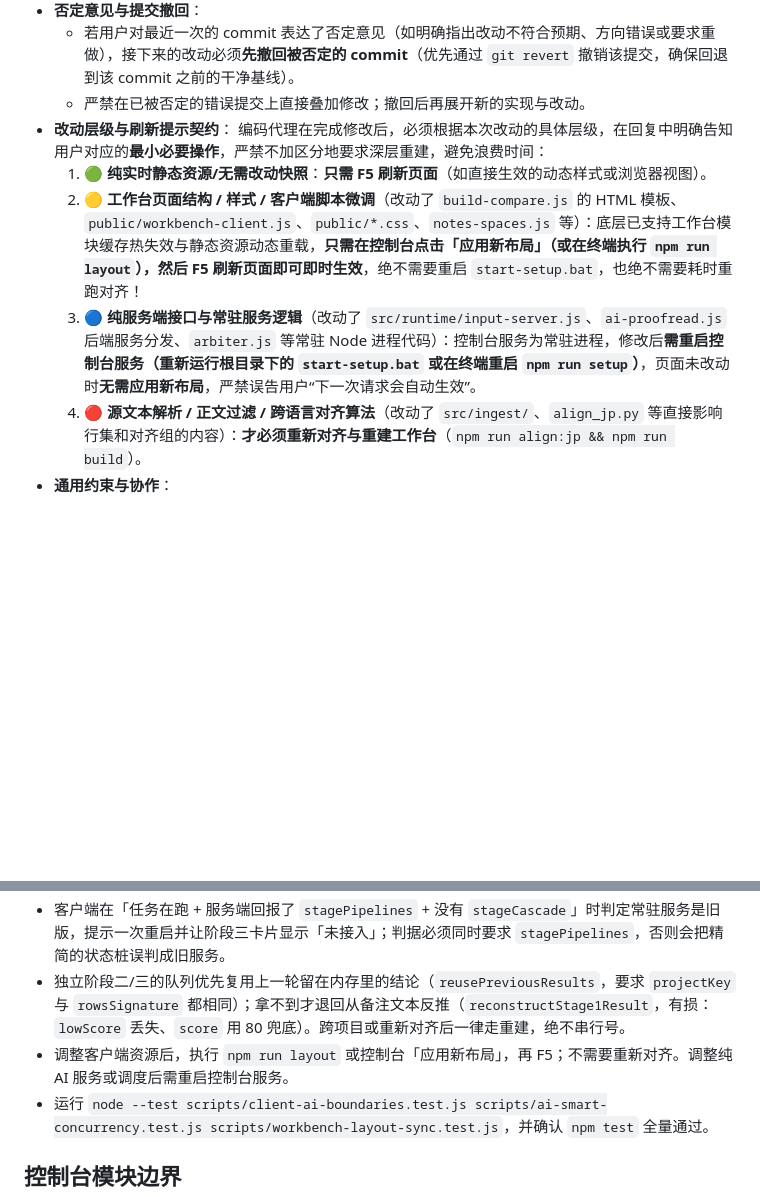
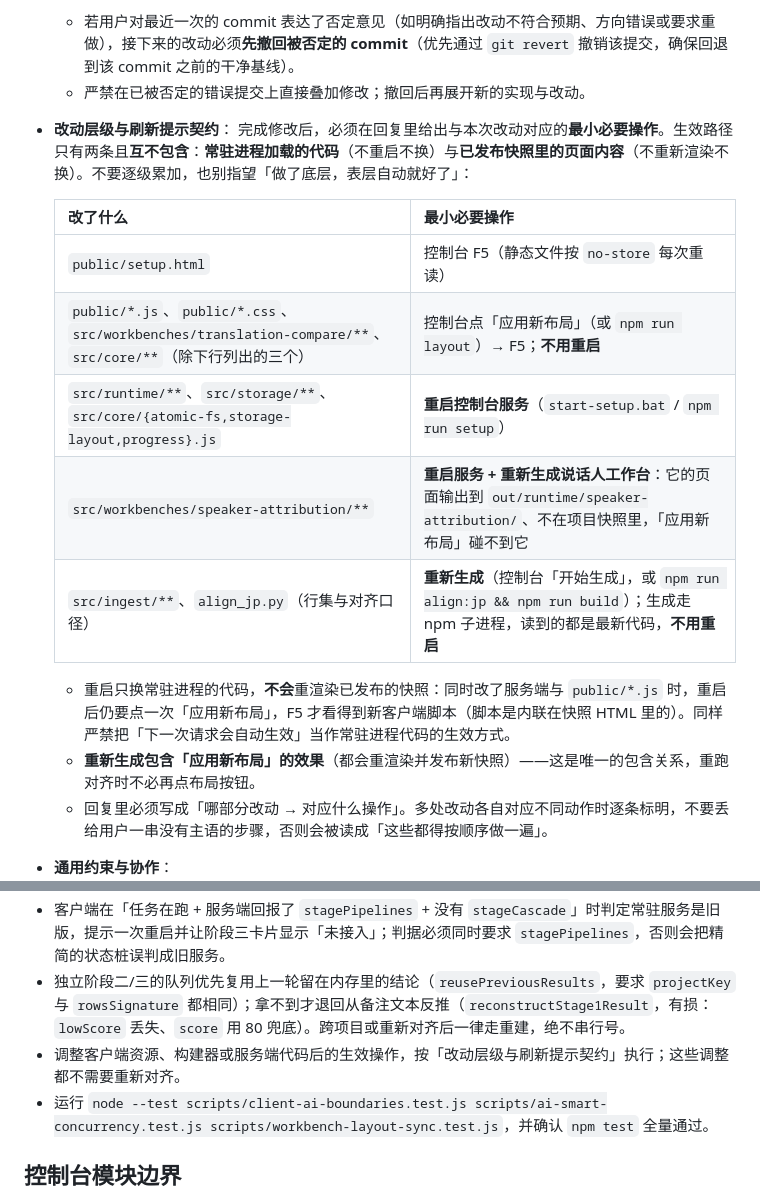
Before and after one commit to 1204244136/BetweenLines, a Markdown page: AGENTS.md, 2 parts joined by grey strips. Rendered like a GitHub page; blank space fills up the shorter version.

Commit message:
docs: 重写「最小操作」契约，改为按改动位置查表，消除层级歧义
原表述写成 4 个递进层级，容易被读成「这些都得按顺序做一遍」，也遮蔽了真实关系：
生效路径其实是两条互不包含的通道——常驻进程加载的代码（不重启不换）与已发布快照
里的页面内容（不重新渲染不换）。唯一真实的包含关系是「重新生成 ⊃ 应用新布局」，
所以「执行了底层，表层就没意义」只在重跑对齐这一条上成立，重启并不带上重渲染。

- 改为「改了什么 → 最小必要操作」对照表，并补上两条最容易踩反的事实：重启不会
  重渲染已发布的快照（同时改了服务端与 public/*.js 时，重启后仍要点一次「应用新
  布局」，否则 F5 拿到的还是快照里内联的旧脚本）；重新生成已包含布局效果。
- 按实际依赖修正归属：src/core/{atomic-fs,storage-layout,progress}.js 被常驻进程
  顶层持有，必须重启（其余 core 模块仍留在「应用新布局」一行）；说话人工作台单独
  成行——它的页面输出到 out/runtime/speaker-attribution/、不在项目快照里，构建器
  又被 speaker-runtime.js 顶层 require 长期持有。
- 新增一条表达要求：回复必须写成「哪部分改动 → 对应什么操作」，多处改动逐条标明，
  不要给用户一串没有主语的步骤。
- 「客户端与 AI 调度边界」里的重复说明改为指向主契约，避免两处各自漂移。

验证：node --test scripts/*.test.js（572 项全通过，纯文档改动）；git diff --check 无输出

```diff
--- a/AGENTS.md
+++ b/AGENTS.md
@@ -29,11 +29,19 @@
   - 若用户对最近一次的 commit 表达了否定意见（如明确指出改动不符合预期、方向错误或要求重做），接下来的改动必须**先撤回被否定的 commit**（优先通过 `git revert` 撤销该提交，确保回退到该 commit 之前的干净基线）。
   - 严禁在已被否定的错误提交上直接叠加修改；撤回后再展开新的实现与改动。
 - **改动层级与刷新提示契约**：
-  编码代理在完成修改后，必须根据本次改动的具体层级，在回复中明确告知用户对应的**最小必要操作**，严禁不加区分地要求深层重建，避免浪费时间：
-  1. 🟢 **纯实时静态资源/无需改动快照**：**只需 F5 刷新页面**（如直接生效的动态样式或浏览器视图）。
-  2. 🟡 **工作台页面结构 / 样式 / 客户端脚本微调**（改动了 `build-compare.js` 的 HTML 模板、`public/workbench-client.js`、`public/*.css`、`notes-spaces.js` 等）：底层已支持工作台模块缓存热失效与静态资源动态重载，**只需在控制台点击「应用新布局」（或在终端执行 `npm run layout`），然后 F5 刷新页面即可即时生效**，绝不需要重启 `start-setup.bat`，也绝不需要耗时重跑对齐！
-  3. 🔵 **纯服务端接口与常驻服务逻辑**（改动了 `src/runtime/input-server.js`、`ai-proofread.js` 后端服务分发、`arbiter.js` 等常驻 Node 进程代码）：控制台服务为常驻进程，修改后**需重启控制台服务（重新运行根目录下的 `start-setup.bat` 或在终端重启 `npm run setup`）**，页面未改动时**无需应用新布局**，严禁误告用户“下一次请求会自动生效”。
-  4. 🔴 **源文本解析 / 正文过滤 / 跨语言对齐算法**（改动了 `src/ingest/`、`align_jp.py` 等直接影响行集和对齐组的内容）：**才必须重新对齐与重建工作台**（`npm run align:jp && npm run build`）。
+  完成修改后，必须在回复里给出与本次改动对应的**最小必要操作**。生效路径只有两条且**互不包含**：**常驻进程加载的代码**（不重启不换）与**已发布快照里的页面内容**（不重新渲染不换）。不要逐级累加，也别指望「做了底层，表层自动就好了」：
+
+  | 改了什么 | 最小必要操作 |
+  |---|---|
+  | `public/setup.html` | 控制台 F5（静态文件按 `no-store` 每次重读） |
+  | `public/*.js`、`public/*.css`、`src/workbenches/translation-compare/**`、`src/core/**`（除下行列出的三个） | 控制台点「应用新布局」（或 `npm run layout`）→ F5；**不用重启** |
+  | `src/runtime/**`、`src/storage/**`、`src/core/{atomic-fs,storage-layout,progress}.js` | **重启控制台服务**（`start-setup.bat` / `npm run setup`） |
+  | `src/workbenches/speaker-attribution/**` | **重启服务 + 重新生成说话人工作台**：它的页面输出到 `out/runtime/speaker-attribution/`、不在项目快照里，「应用新布局」碰不到它 |
+  | `src/ingest/**`、`align_jp.py`（行集与对齐口径） | **重新生成**（控制台「开始生成」，或 `npm run align:jp && npm run build`）；生成走 npm 子进程，读到的都是最新代码，**不用重启** |
+
+  - 重启只换常驻进程的代码，**不会**重渲染已发布的快照：同时改了服务端与 `public/*.js` 时，重启后仍要点一次「应用新布局」，F5 才看得到新客户端脚本（脚本是内联在快照 HTML 里的）。同样严禁把「下一次请求会自动生效」当作常驻进程代码的生效方式。
+  - **重新生成包含「应用新布局」的效果**（都会重渲染并发布新快照）——这是唯一的包含关系，重跑对齐时不必再点布局按钮。
+  - 回复里必须写成「哪部分改动 → 对应什么操作」。多处改动各自对应不同动作时逐条标明，不要丢给用户一串没有主语的步骤，否则会被读成「这些都得按顺序做一遍」。
 - **通用约束与协作**：
   - 优先使用确定性的本地 scripts，不要手工改 spreadsheet。
   - 变更输入格式、正文过滤、heading detection 或段落切分后，必须重新运行导出和对齐。
@@ -178,7 +186,7 @@ index-X 结构与命名规范契约：
 - `runStage2Stylist` / `runStage3Arbiter` **不得在自己内部吞掉异常**：错误必须挂在返回值的 `stageError` 上，由 `executeStage2` / `executeStage3` 统一 throw 后再走「频控重试 → 计入 stageNErrors → 回退上一阶段方案」。内部 catch 后只 pushLog 会让那一行在指标上凭空消失（既不算定案也不算异常）。
 - 客户端在「任务在跑 + 服务端回报了 `stagePipelines` + 没有 `stageCascade`」时判定常驻服务是旧版，提示一次重启并让阶段三卡片显示「未接入」；判据必须同时要求 `stagePipelines`，否则会把精简的状态桩误判成旧服务。
 - 独立阶段二/三的队列优先复用上一轮留在内存里的结论（`reusePreviousResults`，要求 `projectKey` 与 `rowsSignature` 都相同）；拿不到才退回从备注文本反推（`reconstructStage1Result`，有损：`lowScore` 丢失、`score` 用 80 兜底）。跨项目或重新对齐后一律走重建，绝不串行号。
-- 调整客户端资源后，执行 `npm run layout` 或控制台「应用新布局」，再 F5；不需要重新对齐。调整纯 AI 服务或调度后需重启控制台服务。
+- 调整客户端资源、构建器或服务端代码后的生效操作，按「改动层级与刷新提示契约」执行；这些调整都不需要重新对齐。
 - 运行 `node --test scripts/client-ai-boundaries.test.js scripts/ai-smart-concurrency.test.js scripts/workbench-layout-sync.test.js`，并确认 `npm test` 全量通过。
 
 ## 控制台模块边界
```
